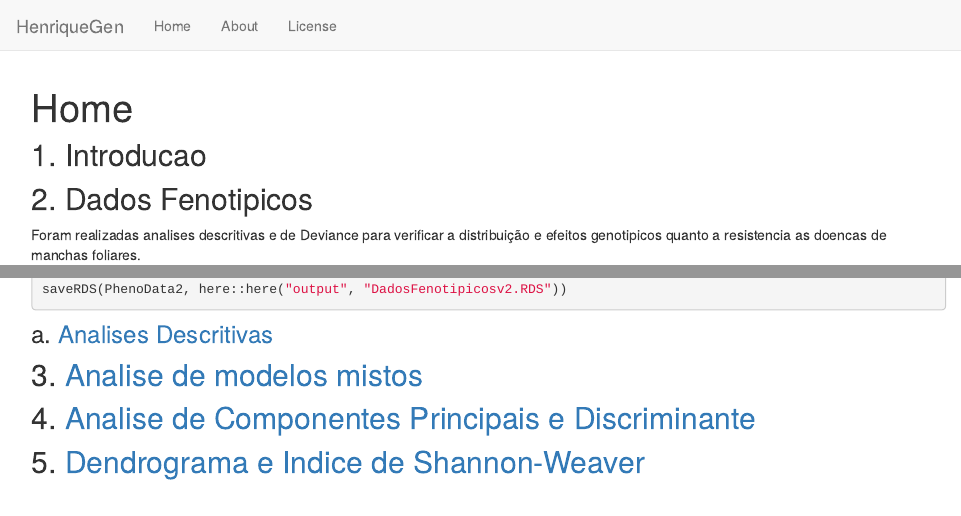
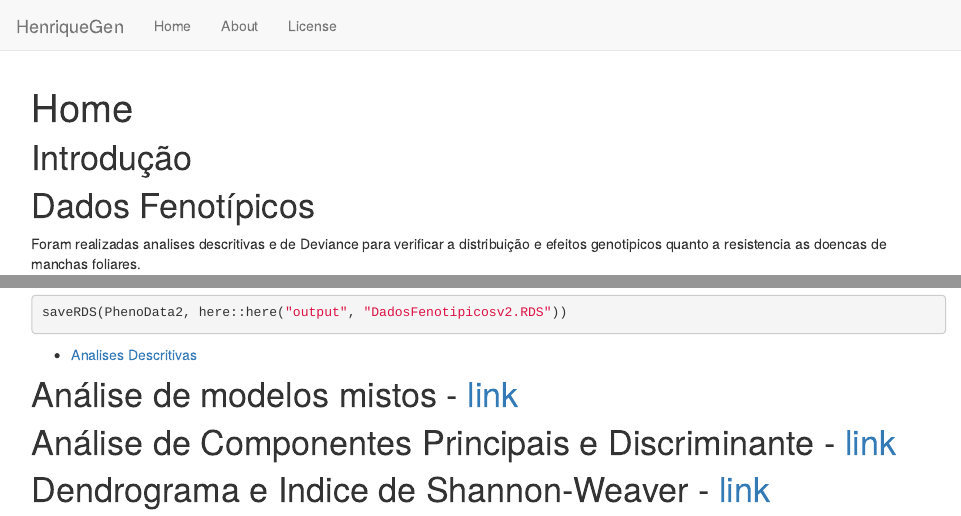
Before and after one commit to LucianoRogerio/HenriqueDGen, an R Markdown document (analysis/index.Rmd): the page in a window 1100 px wide, from its top, and a second part further down, joined at a grey line. Rendered offline with R 4.5, knitr and Pandoc, with nearby package versions; drawn as R Markdown's standard HTML page in place of the format the file asks for; some code elsewhere in the file could not run offline.

Commit message:
Update Layout Website

````diff
--- a/analysis/index.Rmd
+++ b/analysis/index.Rmd
@@ -8,10 +8,11 @@ editor_options:
   chunk_output_type: console
 ---
 
-## 1. Introducao
+Introdução
+==========
 
-## 2. Dados Fenotipicos
-
+Dados Fenotípicos
+=================
 Foram realizadas analises descritivas e de Deviance para verificar a distribuição e efeitos genotipicos quanto a resistencia as doencas de manchas foliares.
 
 
@@ -51,11 +58,15 @@ PhenoData2 %>% reactable(defaultPageSize = 10)
 
+```{r}
 saveRDS(PhenoData2, here::here("output", "DadosFenotipicosv2.RDS"))
 ```
 
-### a. [Analises Descritivas](AnalisesDescritivas.html)
+- [Analises Descritivas](AnalisesDescritivas.html)
 
-## 3. [Analise de modelos mistos](AnalisesModelosMistos.html)
+Análise de modelos mistos - [link](AnalisesModelosMistos.html)
+==============================================================
 
-## 4. [Analise de Componentes Principais e Discriminante](PCA_DAPC.html)
+Análise de Componentes Principais e Discriminante - [link](PCA_DAPC.html)
+=========================================================================
 
-## 5. [Dendrograma e Indice de Shannon-Weaver](Den_IndSH.html)
+Dendrograma e Indice de Shannon-Weaver - [link](Den_IndSH.html)
+===============================================================
````
Also changed, not shown: analysis/Den_IndSH.Rmd (+3 -1 lines), analysis/index.Rmd (18 more changed lines), 1 other file.
